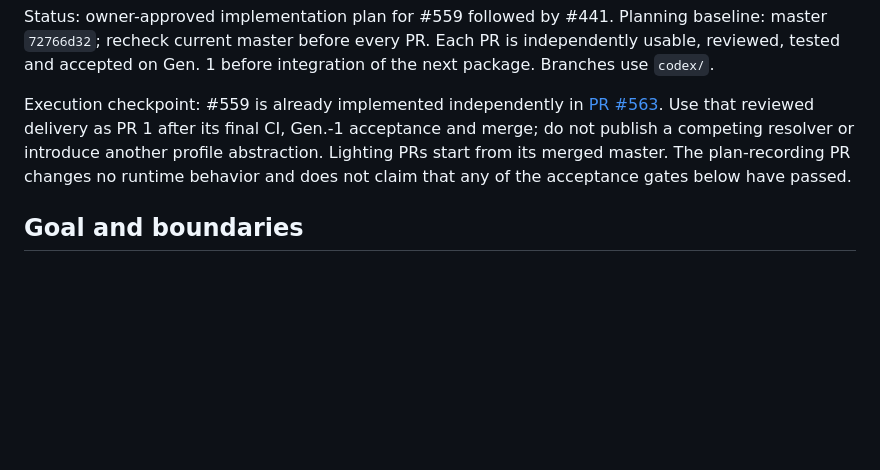
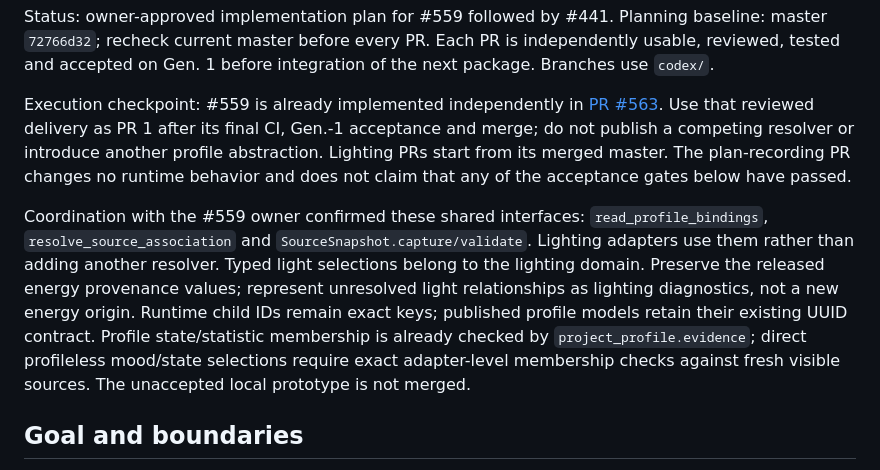
Before and after one commit to Miraculix2050/LoxBerry-Plugin-MCP-Server, a Markdown page: docs/development/lighting-review-delivery-plan.md, the part around the change. GitHub-like rendering; blank space fills up the shorter version.

Commit message:
Align lighting adoption with the shared resolver in PR 563

```diff
--- a/docs/development/lighting-review-delivery-plan.md
+++ b/docs/development/lighting-review-delivery-plan.md
@@ -11,6 +11,17 @@ Use that reviewed delivery as PR 1 after its final CI, Gen.-1 acceptance and mer
 do not publish a competing resolver or introduce another profile abstraction.
 Lighting PRs start from its merged master. The plan-recording PR changes no runtime
 behavior and does not claim that any of the acceptance gates below have passed.
+
+Coordination with the #559 owner confirmed these shared interfaces:
+`read_profile_bindings`, `resolve_source_association` and
+`SourceSnapshot.capture/validate`. Lighting adapters use them rather than adding
+another resolver. Typed light selections belong to the lighting domain. Preserve
+the released energy provenance values; represent unresolved light relationships
+as lighting diagnostics, not a new energy origin. Runtime child IDs remain exact
+keys; published profile models retain their existing UUID contract. Profile
+state/statistic membership is already checked by `project_profile.evidence`;
+direct profileless mood/state selections require exact adapter-level membership
+checks against fresh visible sources. The unaccepted local prototype is not merged.
 
 ## Goal and boundaries
 
```
